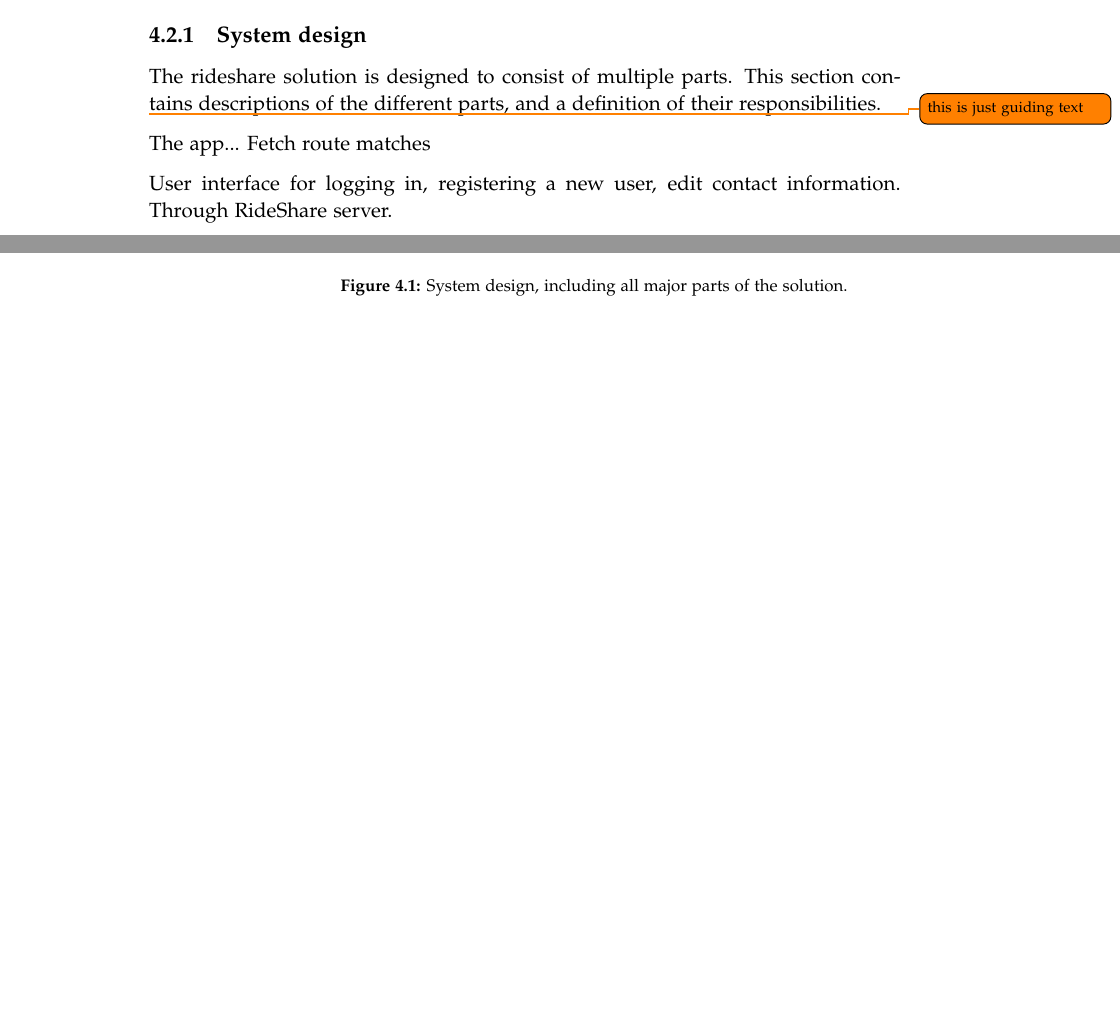
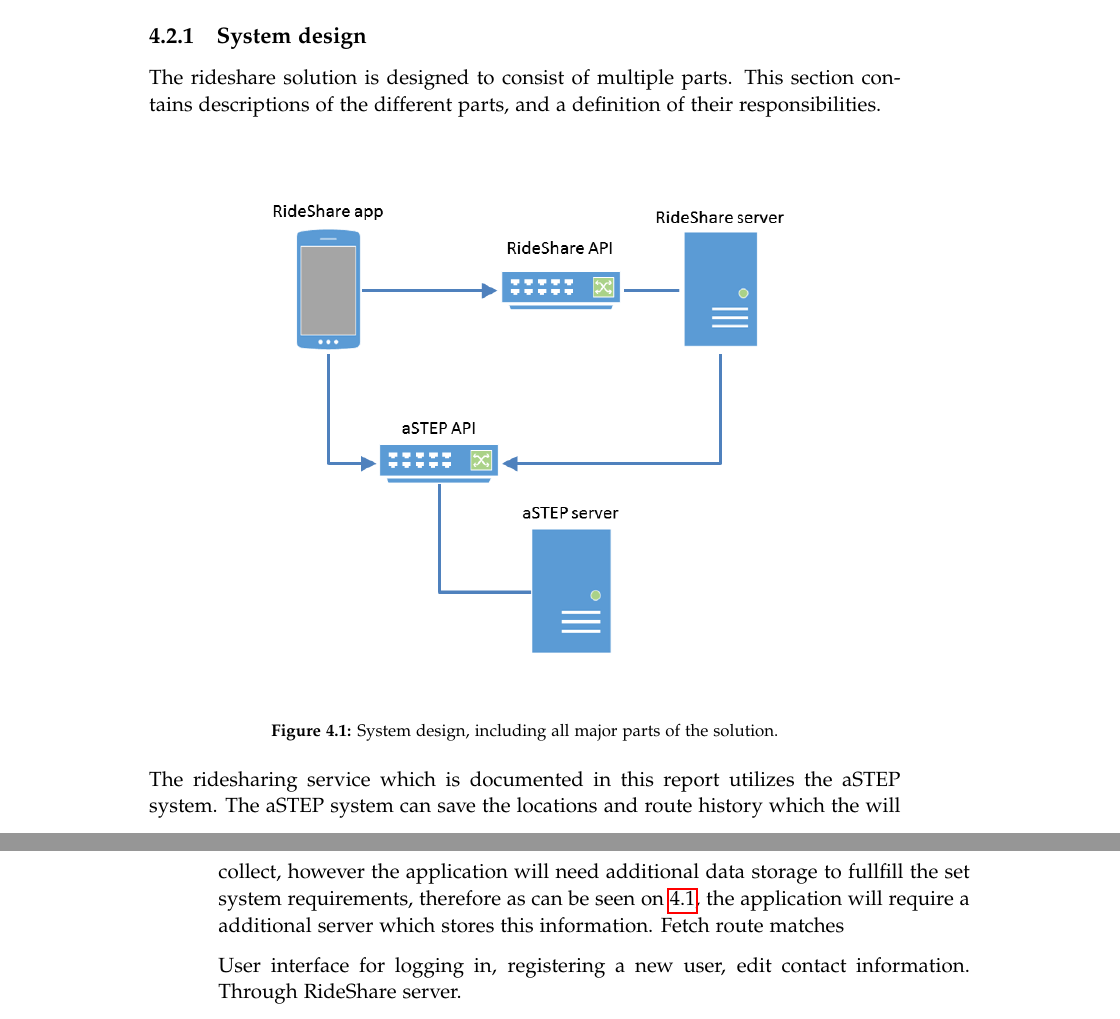
Before and after one commit to sw605/rapportsw6, a LaTeX thesis (master.tex, which reads sections/sprint2/systemdesign.tex): two parts of pages 29 and 30 of 37 before the commit and two parts of pages 29 and 30 of 39 after it, joined at a grey line, cut so that both start at the same text, the shorter picture padded with empty space. Compiled offline with pdfLaTeX.

Commit message:
started writing part, more2come

```diff
--- a/sections/sprint2/systemdesign.tex
+++ b/sections/sprint2/systemdesign.tex
@@ -4,16 +4,16 @@ The rideshare solution is designed to consist of multiple parts.
 This section contains descriptions of the different parts, and a definition of their responsibilities.
 
 % Description of the solution
-\begin{figure}[h]
+\begin{figure}[!h]
 	\centering
 	\includegraphics[width=\textwidth]{figures/SystemDesign.png}
 	\caption{System design, including all major parts of the solution.}
 	\label{fig:s2systemdesign}
 \end{figure}
 
-\todo{this is just guiding text}
 % Definition of APP responsibilities
-The app...
+The ridesharing service which is documented in this report utilizes the aSTEP system.
+The aSTEP system can save the locations and route history which the will collect, however the application will need additional data storage to fullfill the set system requirements, therefore as can be seen on \ref{fig:s2systemdesign}, the application will require a additional server which stores this information.
 Fetch route matches
 
 % user management responsibilities
```
